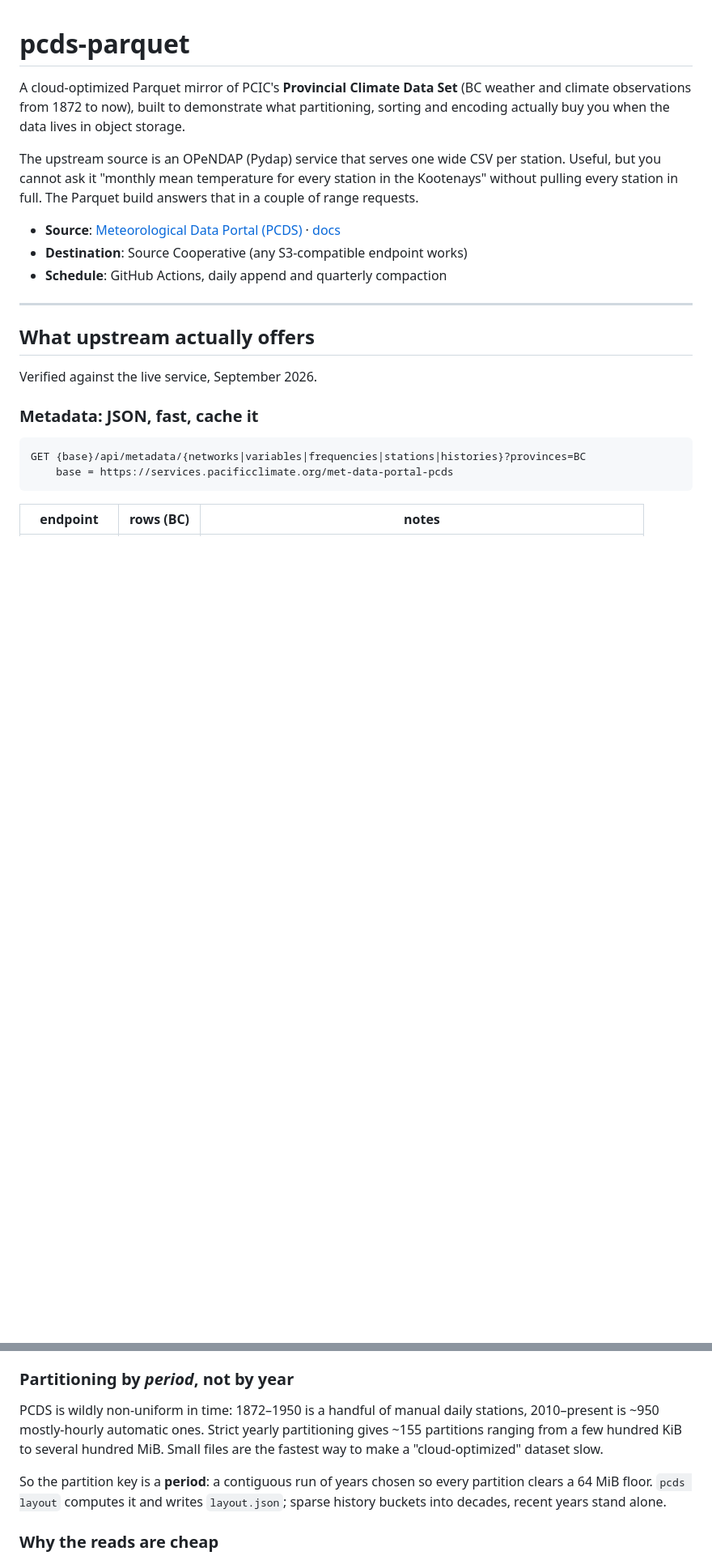
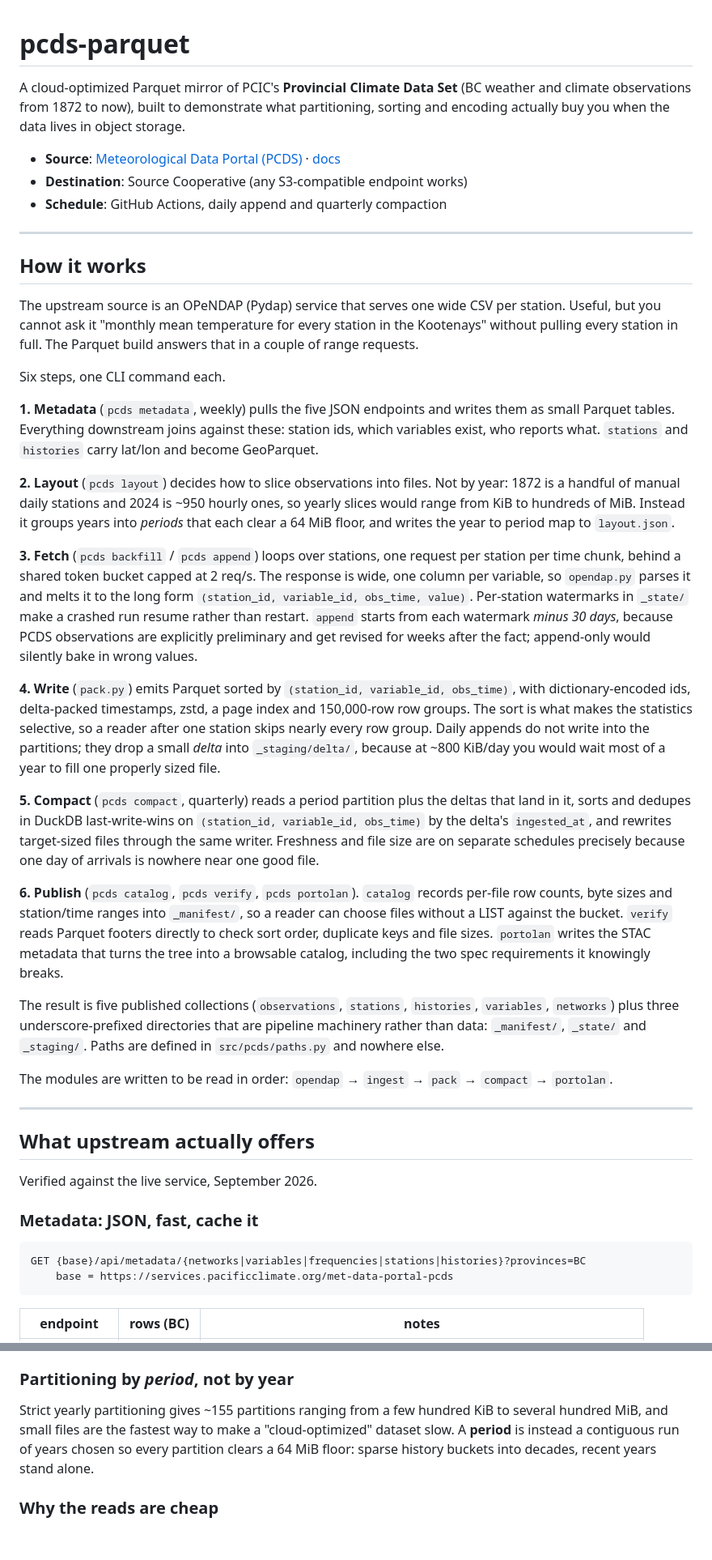
Before and after one commit to alukach/cloud-native-pcds, a Markdown page: README.md, 2 parts joined by grey strips. Shown at 81% size. Drawn GitHub-style; blank space fills up the shorter version.

Commit message:
docs(readme): lead with a pipeline overview, cut what it repeats
The README explained every decision but never said, in one place, what the
thing actually does. A reader had to assemble the pipeline from the layout,
cadence and usage sections.

Add "How it works" after the lead: the six steps in order, each naming its
CLI command and the one decision behind it that is not obvious.

Then remove what that section now states twice:

- the OPeNDAP framing paragraph, moved up rather than duplicated
- collection placement, and the underscore-directory paragraph, kept only
  for the two facts the overview does not carry
- the non-uniformity argument for period partitioning, keeping the
  ~155-partition figure
- "appending and packing are different problems", keeping the ~284 MiB/year
  result that sizes the modern partitions
- "Revisions are not optional" entirely; the 30-day window and the
  last-write-wins dedupe are both in the new steps

Co-Authored-By: Claude Opus 5 (1M context) <noreply@anthropic.com>

```diff
--- a/README.md
+++ b/README.md
@@ -2,11 +2,33 @@
 
 A cloud-optimized Parquet mirror of PCIC's **Provincial Climate Data Set** (BC weather and climate observations from 1872 to now), built to demonstrate what partitioning, sorting and encoding actually buy you when the data lives in object storage.
 
-The upstream source is an OPeNDAP (Pydap) service that serves one wide CSV per station. Useful, but you cannot ask it "monthly mean temperature for every station in the Kootenays" without pulling every station in full. The Parquet build answers that in a couple of range requests.
-
 - **Source**: [Meteorological Data Portal (PCDS)](https://services.pacificclimate.org/met-data-portal-pcds/app/) · [docs](https://services.pacificclimate.org/portal/docs/mdp/root.html)
 - **Destination**: Source Cooperative (any S3-compatible endpoint works)
 - **Schedule**: GitHub Actions, daily append and quarterly compaction
+
+---
+
+## How it works
+
+The upstream source is an OPeNDAP (Pydap) service that serves one wide CSV per station. Useful, but you cannot ask it "monthly mean temperature for every station in the Kootenays" without pulling every station in full. The Parquet build answers that in a couple of range requests.
+
+Six steps, one CLI command each.
+
+**1. Metadata** (`pcds metadata`, weekly) pulls the five JSON endpoints and writes them as small Parquet tables. Everything downstream joins against these: station ids, which variables exist, who reports what. `stations` and `histories` carry lat/lon and become GeoParquet.
+
+**2. Layout** (`pcds layout`) decides how to slice observations into files. Not by year: 1872 is a handful of manual daily stations and 2024 is ~950 hourly ones, so yearly slices would range from KiB to hundreds of MiB. Instead it groups years into *periods* that each clear a 64 MiB floor, and writes the year to period map to `layout.json`.
+
+**3. Fetch** (`pcds backfill` / `pcds append`) loops over stations, one request per station per time chunk, behind a shared token bucket capped at 2 req/s. The response is wide, one column per variable, so `opendap.py` parses it and melts it to the long form `(station_id, variable_id, obs_time, value)`. Per-station watermarks in `_state/` make a crashed run resume rather than restart. `append` starts from each watermark *minus 30 days*, because PCDS observations are explicitly preliminary and get revised for weeks after the fact; append-only would silently bake in wrong values.
+
+**4. Write** (`pack.py`) emits Parquet sorted by `(station_id, variable_id, obs_time)`, with dictionary-encoded ids, delta-packed timestamps, zstd, a page index and 150,000-row row groups. The sort is what makes the statistics selective, so a reader after one station skips nearly every row group. Daily appends do not write into the partitions; they drop a small *delta* into `_staging/delta/`, because at ~800 KiB/day you would wait most of a year to fill one properly sized file.
+
+**5. Compact** (`pcds compact`, quarterly) reads a period partition plus the deltas that land in it, sorts and dedupes in DuckDB last-write-wins on `(station_id, variable_id, obs_time)` by the delta's `ingested_at`, and rewrites target-sized files through the same writer. Freshness and file size are on separate schedules precisely because one day of arrivals is nowhere near one good file.
+
+**6. Publish** (`pcds catalog`, `pcds verify`, `pcds portolan`). `catalog` records per-file row counts, byte sizes and station/time ranges into `_manifest/`, so a reader can choose files without a LIST against the bucket. `verify` reads Parquet footers directly to check sort order, duplicate keys and file sizes. `portolan` writes the STAC metadata that turns the tree into a browsable catalog, including the two spec requirements it knowingly breaks.
+
+The result is five published collections (`observations`, `stations`, `histories`, `variables`, `networks`) plus three underscore-prefixed directories that are pipeline machinery rather than data: `_manifest/`, `_state/` and `_staging/`. Paths are defined in `src/pcds/paths.py` and nowhere else.
+
+The modules are written to be read in order: `opendap` → `ingest` → `pack` → `compact` → `portolan`.
 
 ---
 
@@ -108,9 +130,7 @@ Long beats wide here because 22 networks report 358 variable definitions with no
 
 ### Partitioning by *period*, not by year
 
-PCDS is wildly non-uniform in time: 1872–1950 is a handful of manual daily stations, 2010–present is ~950 mostly-hourly automatic ones. Strict yearly partitioning gives ~155 partitions ranging from a few hundred KiB to several hundred MiB. Small files are the fastest way to make a "cloud-optimized" dataset slow.
-
-So the partition key is a **period**: a contiguous run of years chosen so every partition clears a 64 MiB floor. `pcds layout` computes it and writes `layout.json`; sparse history buckets into decades, recent years stand alone.
+Strict yearly partitioning gives ~155 partitions ranging from a few hundred KiB to several hundred MiB, and small files are the fastest way to make a "cloud-optimized" dataset slow. A **period** is instead a contiguous run of years chosen so every partition clears a 64 MiB floor: sparse history buckets into decades, recent years stand alone.
 
 ### Why the reads are cheap
 
```
Also changed, not shown: other parts of README.md (+3 -7 lines).
